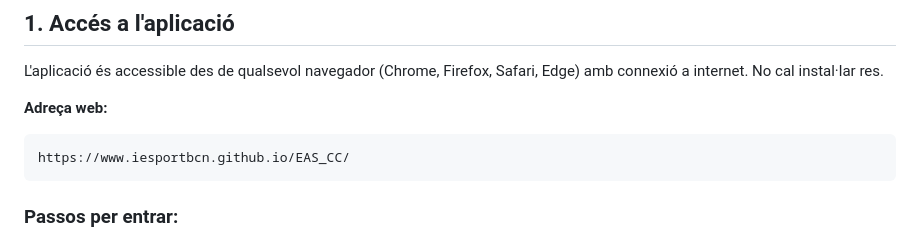
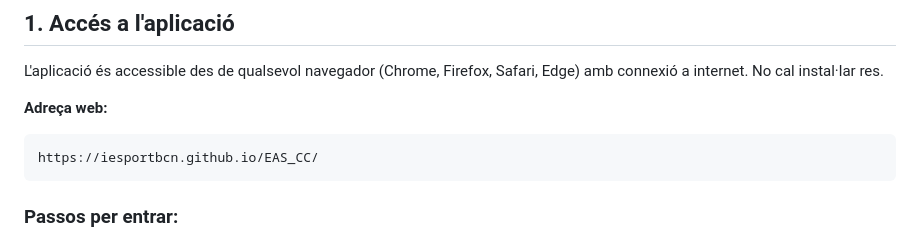
Before and after one commit to katwolo/EAS-CC, a Markdown page: README.md, the part around the change. Drawn GitHub-style.

Commit message:
Update institute name and URL in README
Institut de l'Esport de Barcelona, web: https://iesportbcn.github.io/EAS_CC/

Co-Authored-By: Claude Sonnet 4.6 <noreply@anthropic.com>
Claude-Session: https://claude.ai/code/session_019DDx1YL1YUFBJDPva5G6CA

````diff
--- a/README.md
+++ b/README.md
@@ -28,7 +28,7 @@ L'aplicació és accessible des de qualsevol navegador (Chrome, Firefox, Safari,
 
 **Adreça web:**
 ```
-https://www.iesportbcn.github.io/EAS_CC/
+https://iesportbcn.github.io/EAS_CC/
 ```
 
 ### Passos per entrar:
````
